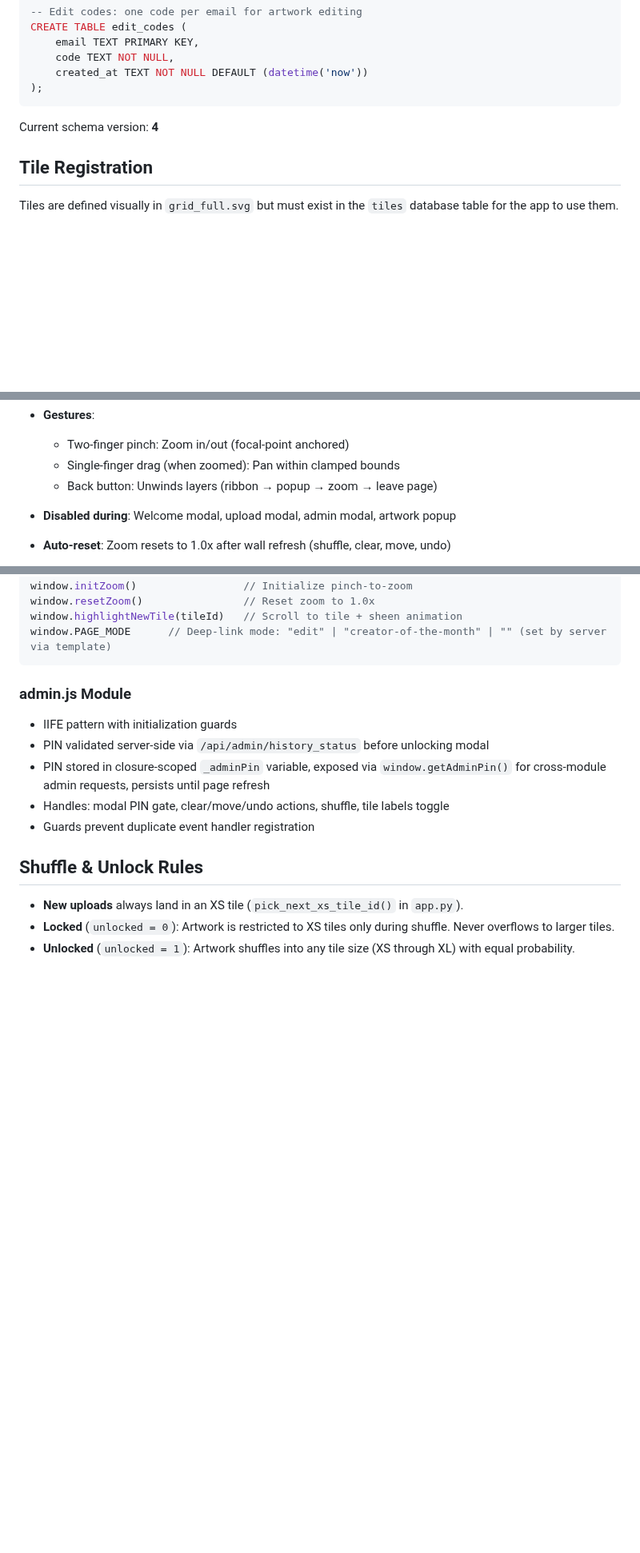
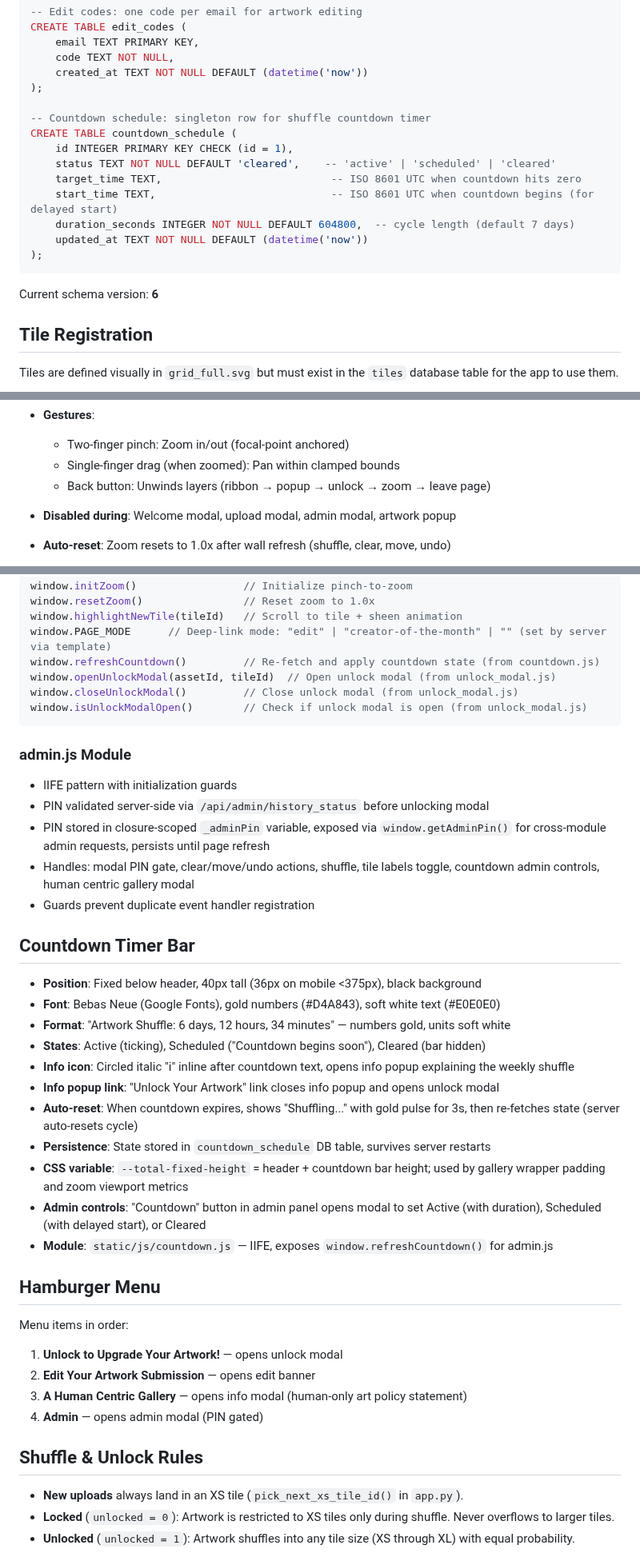
Before and after one commit to 989Daren/last_gallery, a Markdown page: CLAUDE.md, 3 parts joined by grey strips. Shown at 80% size. GitHub-like rendering; blank space fills up the shorter version.

Commit message:
Update CLAUDE.md and CHANGELOG.md for countdown timer and related features
Co-Authored-By: Claude Opus 4.6 <noreply@anthropic.com>

````diff
--- a/CLAUDE.md
+++ b/CLAUDE.md
@@ -84,9 +86,19 @@ CREATE TABLE edit_codes (
     code TEXT NOT NULL,
     created_at TEXT NOT NULL DEFAULT (datetime('now'))
 );
+
+-- Countdown schedule: singleton row for shuffle countdown timer
+CREATE TABLE countdown_schedule (
+    id INTEGER PRIMARY KEY CHECK (id = 1),
+    status TEXT NOT NULL DEFAULT 'cleared',    -- 'active' | 'scheduled' | 'cleared'
+    target_time TEXT,                           -- ISO 8601 UTC when countdown hits zero
+    start_time TEXT,                            -- ISO 8601 UTC when countdown begins (for delayed start)
+    duration_seconds INTEGER NOT NULL DEFAULT 604800,  -- cycle length (default 7 days)
+    updated_at TEXT NOT NULL DEFAULT (datetime('now'))
+);
 ```
 
-Current schema version: **4**
+Current schema version: **6**
 
 ## Tile Registration
 
@@ -232,7 +246,7 @@ Focal-point zoom for touch devices — content under fingers stays anchored duri
 - **Gestures**:
   - Two-finger pinch: Zoom in/out (focal-point anchored)
   - Single-finger drag (when zoomed): Pan within clamped bounds
-  - Back button: Unwinds layers (ribbon → popup → zoom → leave page)
+  - Back button: Unwinds layers (ribbon → popup → unlock → zoom → leave page)
 - **Disabled during**: Welcome modal, upload modal, admin modal, artwork popup
 - **Auto-reset**: Zoom resets to 1.0x after wall refresh (shuffle, clear, move, undo)
 
@@ -268,14 +282,38 @@ window.initZoom()                 // Initialize pinch-to-zoom
 window.resetZoom()                // Reset zoom to 1.0x
 window.highlightNewTile(tileId)   // Scroll to tile + sheen animation
 window.PAGE_MODE      // Deep-link mode: "edit" | "creator-of-the-month" | "" (set by server via template)
+window.refreshCountdown()         // Re-fetch and apply countdown state (from countdown.js)
+window.openUnlockModal(assetId, tileId)  // Open unlock modal (from unlock_modal.js)
+window.closeUnlockModal()         // Close unlock modal (from unlock_modal.js)
+window.isUnlockModalOpen()        // Check if unlock modal is open (from unlock_modal.js)
 ```
 
 ### admin.js Module
 - IIFE pattern with initialization guards
 - PIN validated server-side via `/api/admin/history_status` before unlocking modal
 - PIN stored in closure-scoped `_adminPin` variable, exposed via `window.getAdminPin()` for cross-module admin requests, persists until page refresh
-- Handles: modal PIN gate, clear/move/undo actions, shuffle, tile labels toggle
+- Handles: modal PIN gate, clear/move/undo actions, shuffle, tile labels toggle, countdown admin controls, human centric gallery modal
 - Guards prevent duplicate event handler registration
+
+## Countdown Timer Bar
+- **Position**: Fixed below header, 40px tall (36px on mobile <375px), black background
+- **Font**: Bebas Neue (Google Fonts), gold numbers (#D4A843), soft white text (#E0E0E0)
+- **Format**: "Artwork Shuffle: 6 days, 12 hours, 34 minutes" — numbers gold, units soft white
+- **States**: Active (ticking), Scheduled ("Countdown begins soon"), Cleared (bar hidden)
+- **Info icon**: Circled italic "i" inline after countdown text, opens info popup explaining the weekly shuffle
+- **Info popup link**: "Unlock Your Artwork" link closes info popup and opens unlock modal
+- **Auto-reset**: When countdown expires, shows "Shuffling..." with gold pulse for 3s, then re-fetches state (server auto-resets cycle)
+- **Persistence**: State stored in `countdown_schedule` DB table, survives server restarts
+- **CSS variable**: `--total-fixed-height` = header + countdown bar height; used by gallery wrapper padding and zoom viewport metrics
+- **Admin controls**: "Countdown" button in admin panel opens modal to set Active (with duration), Scheduled (with delayed start), or Cleared
+- **Module**: `static/js/countdown.js` — IIFE, exposes `window.refreshCountdown()` for admin.js
+
+## Hamburger Menu
+Menu items in order:
+1. **Unlock to Upgrade Your Artwork!** — opens unlock modal
+2. **Edit Your Artwork Submission** — opens edit banner
+3. **A Human Centric Gallery** — opens info modal (human-only art policy statement)
+4. **Admin** — opens admin modal (PIN gated)
 
 ## Shuffle & Unlock Rules
 - **New uploads** always land in an XS tile (`pick_next_xs_tile_id()` in `app.py`).
````
Also changed, not shown: other parts of CLAUDE.md (+7 -3 lines), CHANGELOG.md (+33 -0 lines).
